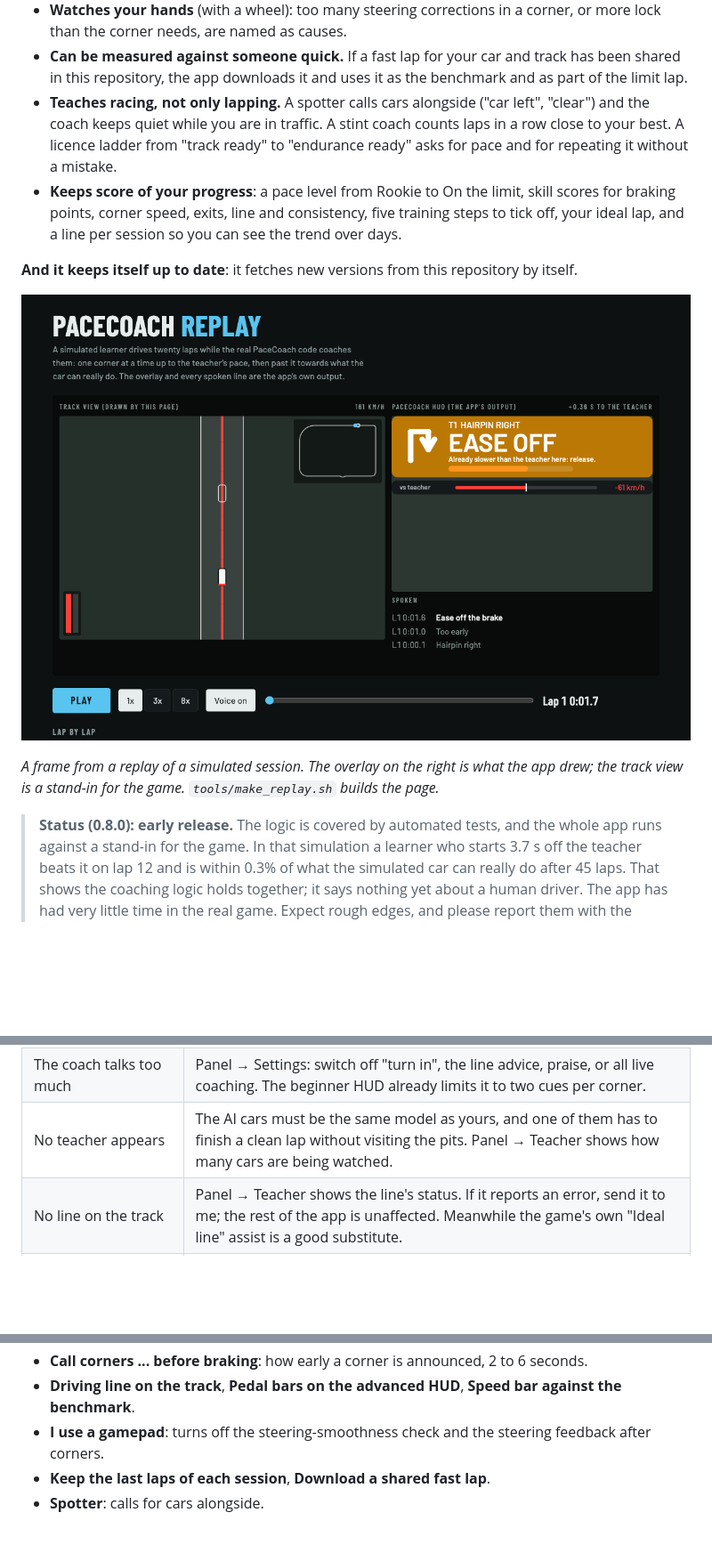
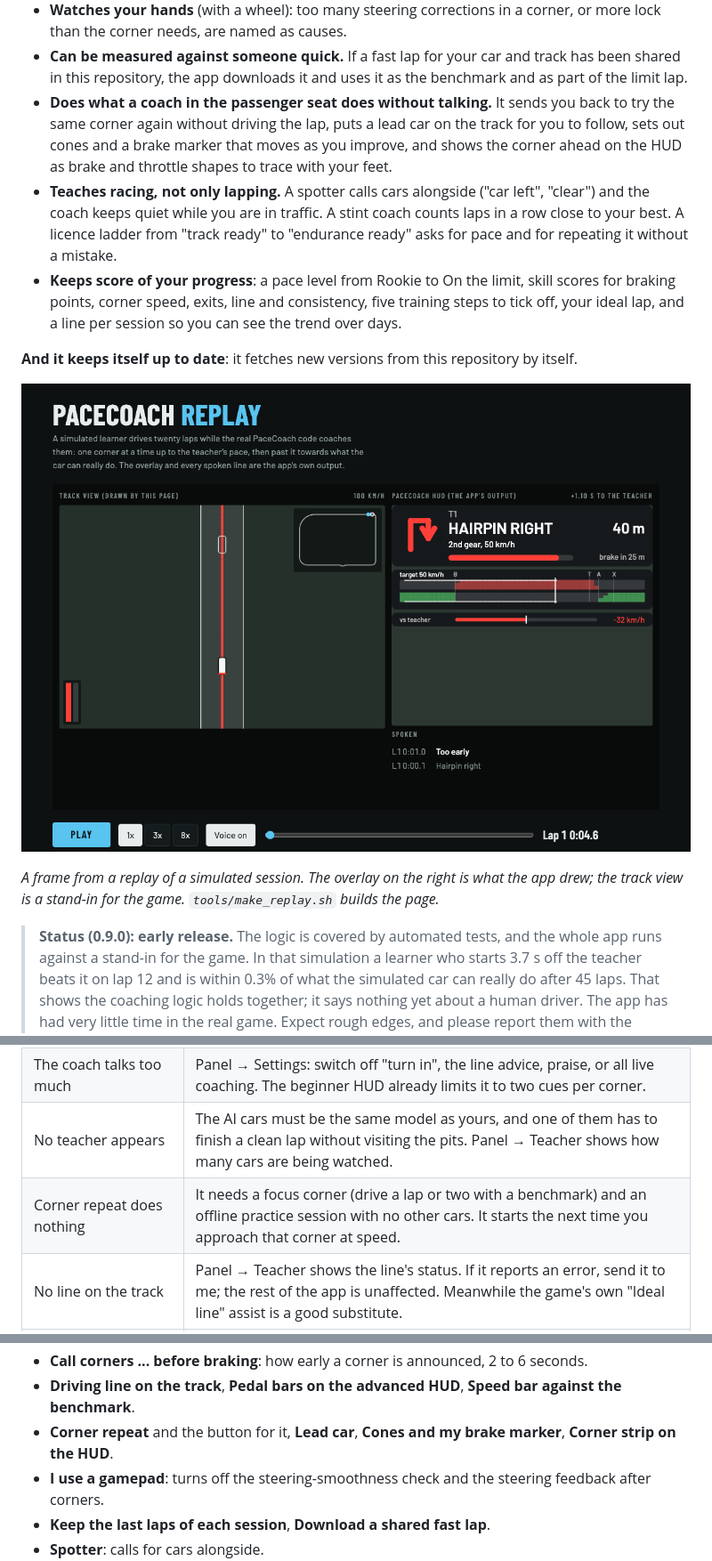
Before and after one commit to ptonik/PaceCoach, a Markdown page: README.md, 3 parts joined by grey strips. Shown at 89% size. Rendered like a GitHub page; pictures changed too: docs/replay-preview.png; blank space fills up the shorter version.

```diff
--- a/README.md
+++ b/README.md
@@ -42,6 +42,11 @@ are new to sim racing and do not know the tracks yet.
 - **Can be measured against someone quick.** If a fast lap for your car and
   track has been shared in this repository, the app downloads it and uses it
   as the benchmark and as part of the limit lap.
+- **Does what a coach in the passenger seat does without talking.** It
+  sends you back to try the same corner again without driving the lap, puts
+  a lead car on the track for you to follow, sets out cones and a brake
+  marker that moves as you improve, and shows the corner ahead on the HUD as
+  brake and throttle shapes to trace with your feet.
 - **Teaches racing, not only lapping.** A spotter calls cars alongside
   ("car left", "clear") and the coach keeps quiet while you are in traffic.
   A stint coach counts laps in a row close to your best. A licence ladder
@@ -61,7 +66,7 @@ repository by itself.
 what the app drew; the track view is a stand-in for the game.
 `tools/make_replay.sh` builds the page.*
 
-> **Status (0.8.0): early release.** The logic is covered by automated tests,
+> **Status (0.9.0): early release.** The logic is covered by automated tests,
 > and the whole app runs against a stand-in for the game. In that simulation
 > a learner who starts 3.7 s off the teacher beats it on lap 12 and is within
 > 0.3% of what the simulated car can really do after 45 laps. That shows the
@@ -208,6 +213,7 @@ Diagnostics**, and the last lines of
 | Corners are called too early or too late | Panel → Settings → "Call corners ... before braking". Lower is later. |
 | The coach talks too much | Panel → Settings: switch off "turn in", the line advice, praise, or all live coaching. The beginner HUD already limits it to two cues per corner. |
 | No teacher appears | The AI cars must be the same model as yours, and one of them has to finish a clean lap without visiting the pits. Panel → Teacher shows how many cars are being watched. |
+| Corner repeat does nothing | It needs a focus corner (drive a lap or two with a benchmark) and an offline practice session with no other cars. It starts the next time you approach that corner at speed. |
 | No line on the track | Panel → Teacher shows the line's status. If it reports an error, send it to me; the rest of the app is unaffected. Meanwhile the game's own "Ideal line" assist is a good substitute. |
 | "Update failed" in Settings | Nothing was changed. Try "Check for updates" again later, or run **Update PaceCoach from GitHub.bat**. |
 
@@ -437,6 +477,8 @@ Panel → Settings.
   2 to 6 seconds.
 - **Driving line on the track**, **Pedal bars on the advanced HUD**,
   **Speed bar against the benchmark**.
+- **Corner repeat** and the button for it, **Lead car**, **Cones and my
+  brake marker**, **Corner strip on the HUD**.
 - **I use a gamepad**: turns off the steering-smoothness check and the
   steering feedback after corners.
 - **Keep the last laps of each session**, **Download a shared fast lap**.
```
Also changed, not shown: other parts of README.md (+34 -0 lines), 18 other files.
